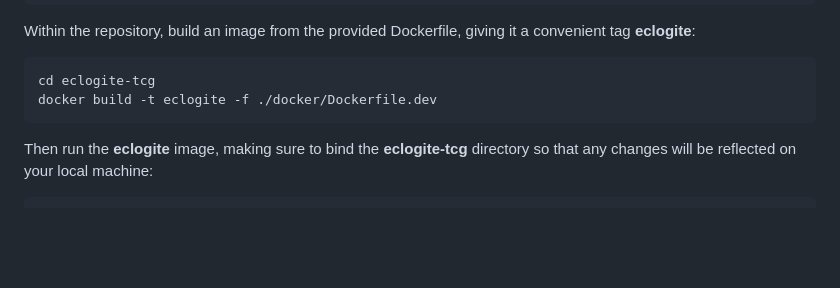
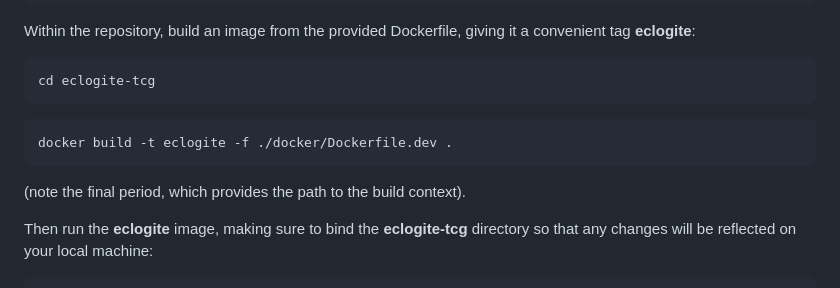
Before and after one commit to mitchellmcm27/eclogite-tcg, a Markdown page: README.md, the part around the change. Rendered like a GitHub page; blank space fills up the shorter version.

````diff
--- a/README.md
+++ b/README.md
@@ -17,8 +17,12 @@ Within the repository, build an image from the provided Dockerfile, giving it a
 
 ```bash
 cd eclogite-tcg
-docker build -t eclogite -f ./docker/Dockerfile.dev
 ```
+
+```bash
+docker build -t eclogite -f ./docker/Dockerfile.dev .
+```
+(note the final period, which provides the path to the build context).
 
 Then run the **eclogite** image, making sure to bind the **eclogite-tcg** directory so that any changes will be reflected on your local machine:
 
````
